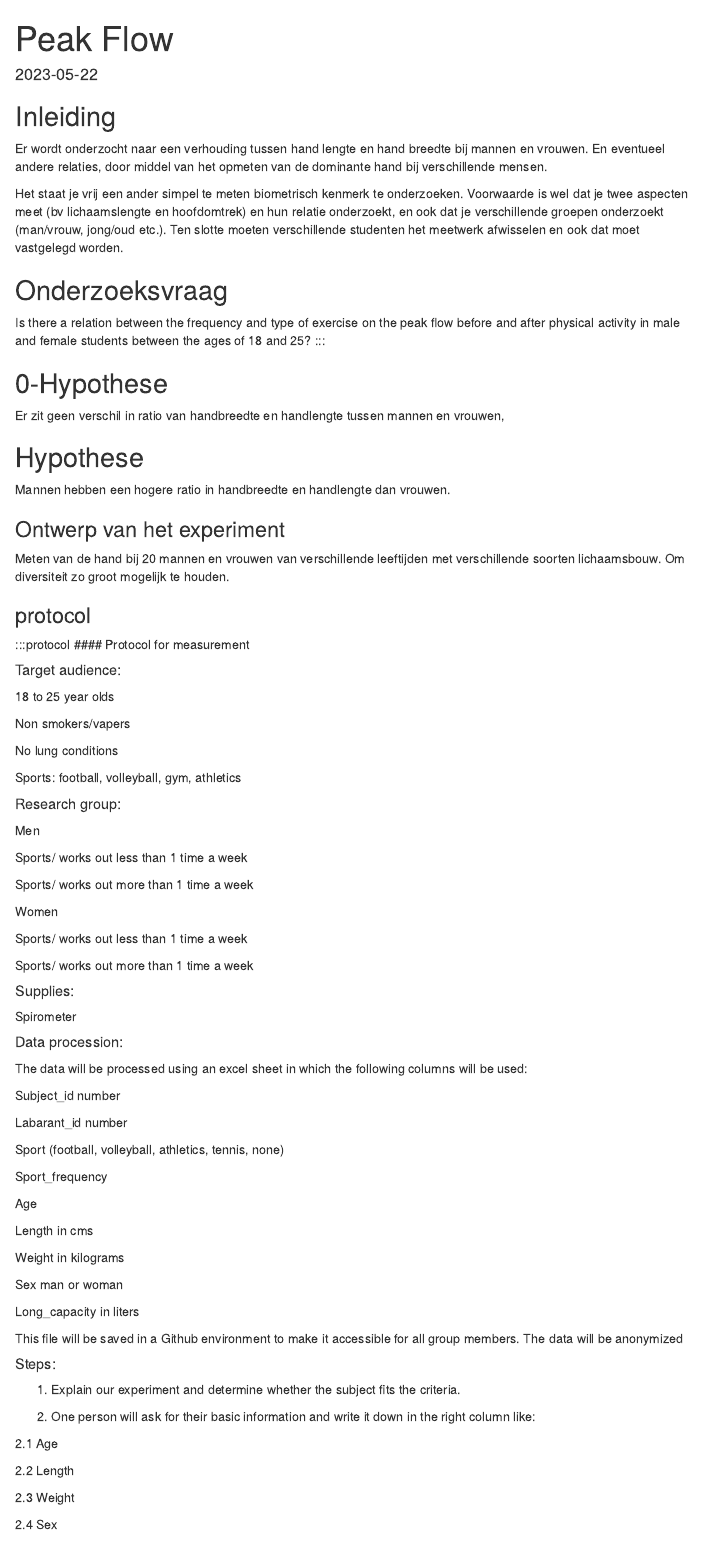
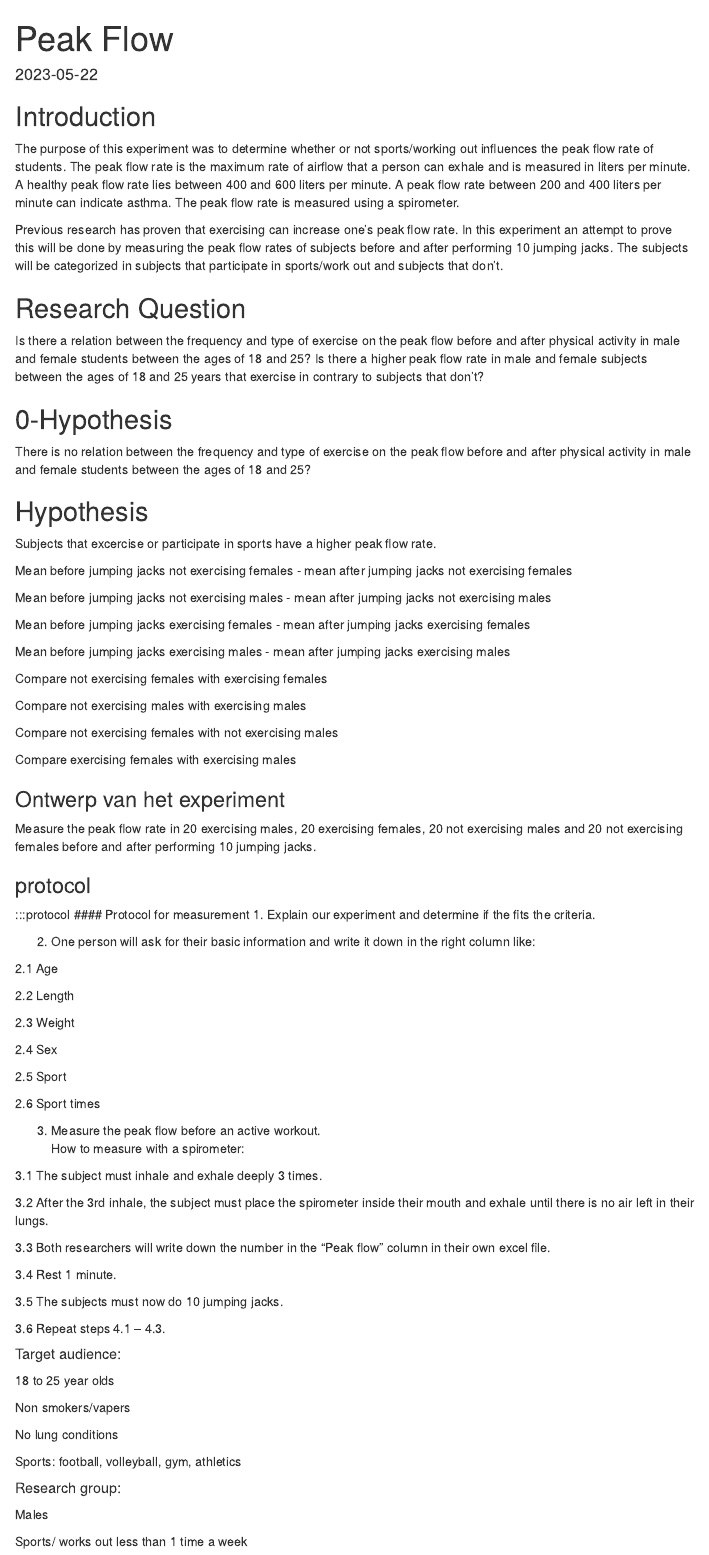
Before and after one commit to danielpastoor/breathing_peak_flow, an R Markdown document (analysis/analysis.Rmd): the page in a window 1100 px wide, from its top. Rendered offline with R 4.5, knitr and Pandoc, with nearby package versions; code that draws random numbers runs with fixed seeds of ours; some code elsewhere in the file could not run offline; a font, style sheet, LaTeX package, included part or bibliography that could not be used is replaced or left out; menus at the side of the page are left out.

Commit message:
Added Hypothesis

````diff
--- a/analysis/analysis.Rmd
+++ b/analysis/analysis.Rmd
@@ -25,106 +25,55 @@ library(ggplot2)
 ```
 
 
-## Inleiding
-Er wordt onderzocht naar een verhouding tussen hand lengte en hand breedte bij mannen en vrouwen. En eventueel andere relaties, door middel van het opmeten van de dominante hand bij verschillende mensen.
+## Introduction
+The purpose of this experiment was to determine whether or not sports/working out influences the peak flow rate of students. The peak flow rate is the maximum rate of airflow that a person can exhale and is measured in liters per minute.  A healthy peak flow rate lies between 400 and 600 liters per minute. A peak flow rate between 200 and 400 liters per minute can indicate asthma. The peak flow rate is measured using a spirometer.
 
-:::info
-Het staat je vrij een ander simpel te meten biometrisch kenmerk te onderzoeken. Voorwaarde is wel dat je twee aspecten meet (bv lichaamslengte en hoofdomtrek) en hun relatie onderzoekt, en ook dat je verschillende groepen onderzoekt (man/vrouw, jong/oud etc.). Ten slotte moeten verschillende studenten het meetwerk afwisselen en ook dat moet vastgelegd worden.
-:::
+Previous research has proven that exercising can increase one's peak flow rate. In this experiment an attempt to prove this will be done by measuring the peak flow rates of subjects before and after performing 10 jumping jacks. The subjects will be categorized in subjects that participate in sports/work out and subjects that don’t.
 
 
-## Onderzoeksvraag
+## Research Question
 Is there a relation between the frequency and type of exercise on the peak flow before and after physical activity in male and female students between the ages of 18 and 25?
-:::
+Is there a higher peak flow rate in male and female subjects between the ages of 18 and 25 years that exercise in contrary to subjects that don't?
 
 
-## 0-Hypothese
-Er zit geen verschil in ratio van handbreedte en handlengte tussen mannen en vrouwen,
+## 0-Hypothesis
+There is no relation between the frequency and type of exercise on the peak flow before and after physical activity in male and female students between the ages of 18 and 25?
+
+
+## Hypothesis
+Subjects that excercise or participate in sports have a higher peak flow rate.
 
 
 
-## Hypothese
-Mannen hebben een hogere ratio in handbreedte en handlengte dan vrouwen.
+Mean  before jumping jacks not exercising females -  mean after jumping jacks not exercising females
+
+Mean  before jumping jacks not exercising males -  mean after jumping jacks not exercising males
+
+Mean  before jumping jacks exercising females -  mean after jumping jacks exercising females
+
+Mean  before jumping jacks exercising males -  mean after jumping jacks exercising males
+
+
+Compare not exercising females with exercising females
+
+Compare not exercising males with exercising males
+
+Compare not exercising females with not exercising males
+
+Compare exercising females with exercising males
 
 
 
 ### Ontwerp van het experiment
 
-Meten van de hand bij 20 mannen en vrouwen van verschillende leeftijden met verschillende soorten lichaamsbouw. Om diversiteit zo groot mogelijk te houden.
+Measure the peak flow rate in 20 exercising males, 20 exercising females, 20 not exercising males and 20 not exercising females before and after performing 10 jumping jacks.
+
 
 ### protocol
 
 :::protocol
 #### Protocol for measurement
-
-##### Target audience:
-
-18 to 25 year olds
-
-Non smokers/vapers
-
-No lung conditions
-
-Sports: football, volleyball, gym, athletics
-
-
-##### Research group:
-
-Men
-
-Sports/ works out less than 1 time a week
-
-Sports/ works out more than 1 time a week
-
-
-
-Women
-
-Sports/ works out less than 1 time a week
-
-Sports/ works out more than 1 time a week
-
-
-
-##### Supplies:
-
-Spirometer
-
-##### Data procession:
-
-The data will be processed using an excel sheet in which the following columns will be used:
-
-
-
-Subject_id 		number
-
-Labarant_id 		number
-
-Sport			(football, volleyball, athletics, tennis, none)
-
-Sport_frequency
-
-Age
-
-Length			in cms
-
-Weight 			in kilograms
-
-Sex			man or woman
-
-Long_capacity 	in liters
-
-
-
-This file will be saved in a Github environment to make it accessible for all group members. The data will be anonymized
-
-
-
-
-
-##### Steps:
-
-1. Explain our experiment and determine whether the subject fits the criteria.
+1. Explain our experiment and determine if the fits the criteria.
 
 2. One person will ask for their basic information and write it down in the right column like:
 
@@ -155,3 +104,20 @@ How to measure with a spirometer:
 3.5 The subjects must now do 10 jumping jacks.
 
 3.6 Repeat steps 4.1 – 4.3.
+
+##### Target audience:
+
+18 to 25 year olds
+
+Non smokers/vapers
+
+No lung conditions
+
+Sports: football, volleyball, gym, athletics
+
+
+##### Research group:
+
+Males
+
+Sports/ works out less than 1 time a week
````
Also changed, not shown: analysis/analysis.Rmd (47 more changed lines).
